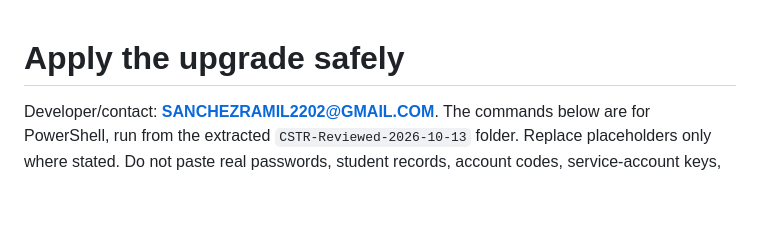
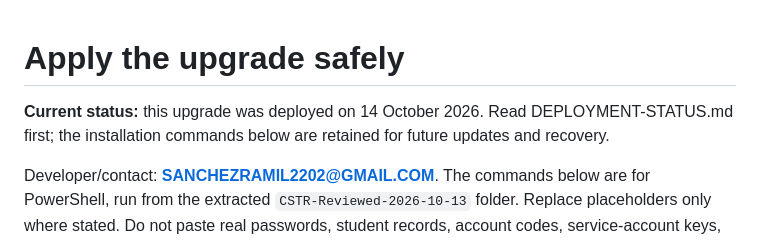
Before and after one commit to jonmiru69/CSTRClassRecordUnofficial, a Markdown page: APPLY-CHANGES.md, the part around the change. GitHub-like rendering; blank space fills up the shorter version.

```diff
--- a/APPLY-CHANGES.md
+++ b/APPLY-CHANGES.md
@@ -1,4 +1,6 @@
 # Apply the upgrade safely
+
+**Current status:** this upgrade was deployed on 14 October 2026. Read DEPLOYMENT-STATUS.md first; the installation commands below are retained for future updates and recovery.
 
 Developer/contact: **SANCHEZRAMIL2202@GMAIL.COM**. The commands below are for PowerShell, run from the extracted `CSTR-Reviewed-2026-10-13` folder. Replace placeholders only where stated. Do not paste real passwords, student records, account codes, service-account keys, or database backups into a public repository or chat.
 
```
Also changed, not shown: DEPLOYMENT-STATUS.md (added, +43 -0 lines), TEST-RESULTS.md (+1 -1 lines).
